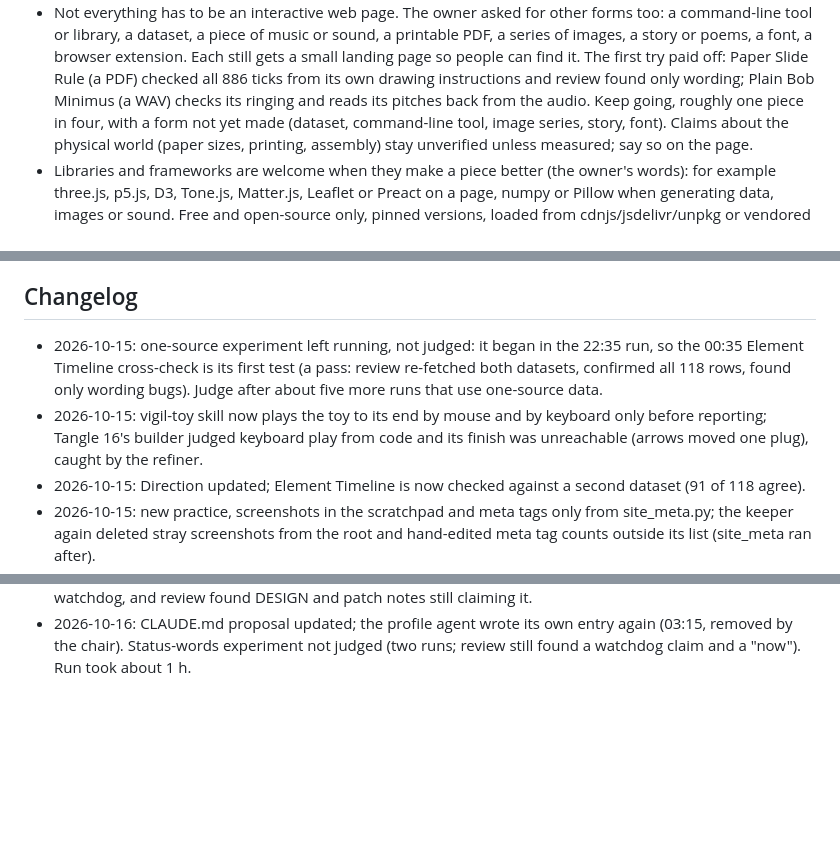
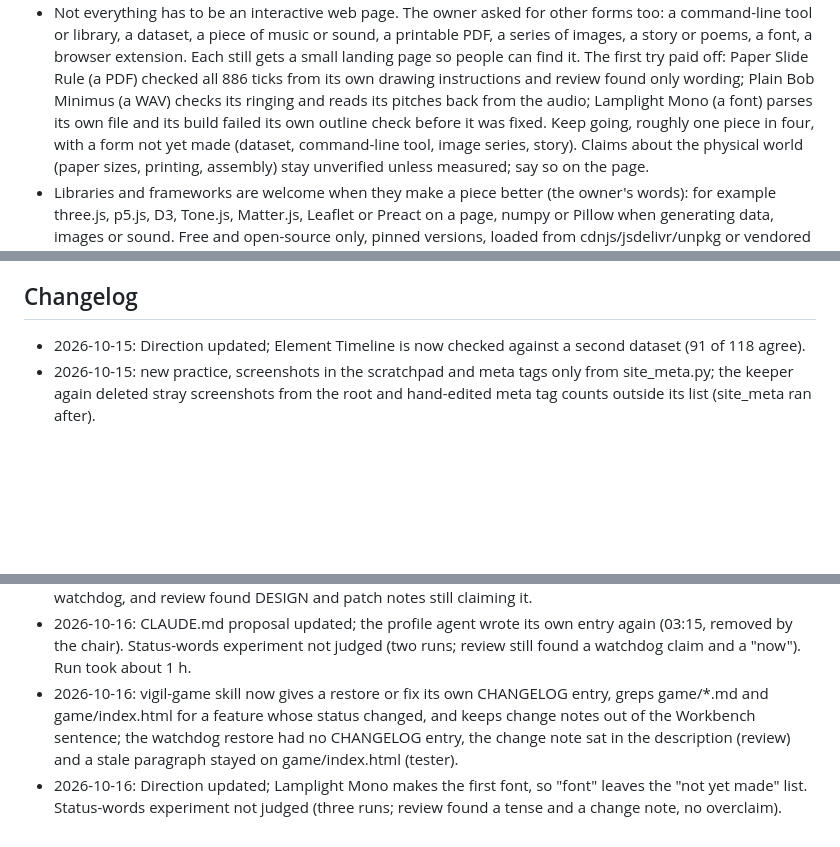
Before and after one commit to penksTestAi/claude-studio, a Markdown page: PLAYBOOK.md, 3 parts joined by grey strips. GitHub-like rendering; blank space fills up the shorter version.

Commit message:
Playbook: restores get their own changelog entry; font listed
Co-Authored-By: Claude Sonnet 5.5 <noreply@anthropic.com>
Claude-Session: https://claude.ai/code/session_0143KcEw8pY7NNGMiTF23BRe

```diff
--- a/PLAYBOOK.md
+++ b/PLAYBOOK.md
@@ -44,8 +44,9 @@ What the studio is reaching for right now. The advisor reads this before writing
   library, a dataset, a piece of music or sound, a printable PDF, a series of images, a story or poems, a font, a
   browser extension. Each still gets a small landing page so people can find it. The first try paid off: Paper Slide
   Rule (a PDF) checked all 886 ticks from its own drawing instructions and review found only wording; Plain Bob
-  Minimus (a WAV) checks its ringing and reads its pitches back from the audio. Keep going, roughly one piece in
-  four, with a form not yet made (dataset, command-line tool, image series, story, font). Claims
+  Minimus (a WAV) checks its ringing and reads its pitches back from the audio; Lamplight Mono (a font) parses its
+  own file and its build failed its own outline check before it was fixed. Keep going, roughly one piece in
+  four, with a form not yet made (dataset, command-line tool, image series, story). Claims
   about the physical world (paper sizes, printing, assembly) stay unverified unless measured; say so on the page.
 - Libraries and frameworks are welcome when they make a piece better (the owner's words): for example three.js,
   p5.js, D3, Tone.js, Matter.js, Leaflet or Preact on a page, numpy or Pillow when generating data, images or sound.
@@ -120,11 +121,6 @@ Changes only the owner can make to the routine. The owner can delete a line once
 
 ## Changelog
 
-- 2026-10-15: one-source experiment left running, not judged: it began in the 22:35 run, so the 00:35 Element
-  Timeline cross-check is its first test (a pass: review re-fetched both datasets, confirmed all 118 rows, found
-  only wording bugs). Judge after about five more runs that use one-source data.
-- 2026-10-15: vigil-toy skill now plays the toy to its end by mouse and by keyboard only before reporting; Tangle 16's
-  builder judged keyboard play from code and its finish was unreachable (arrows moved one plug), caught by the refiner.
 - 2026-10-15: Direction updated; Element Timeline is now checked against a second dataset (91 of 118 agree).
 - 2026-10-15: new practice, screenshots in the scratchpad and meta tags only from site_meta.py; the keeper again
   deleted stray screenshots from the root and hand-edited meta tag counts outside its list (site_meta ran after).
@@ -211,3 +207,9 @@ Changes only the owner can make to the routine. The owner can delete a line once
   review found DESIGN and patch notes still claiming it.
 - 2026-10-16: CLAUDE.md proposal updated; the profile agent wrote its own entry again (03:15, removed by the chair).
   Status-words experiment not judged (two runs; review still found a watchdog claim and a "now"). Run took about 1 h.
+- 2026-10-16: vigil-game skill now gives a restore or fix its own CHANGELOG entry, greps game/*.md and
+  game/index.html for a feature whose status changed, and keeps change notes out of the Workbench sentence; the
+  watchdog restore had no CHANGELOG entry, the change note sat in the description (review) and a stale paragraph
+  stayed on game/index.html (tester).
+- 2026-10-16: Direction updated; Lamplight Mono makes the first font, so "font" leaves the "not yet made" list.
+  Status-words experiment not judged (three runs; review found a tense and a change note, no overclaim).
```
Also changed, not shown: 1 other file.
